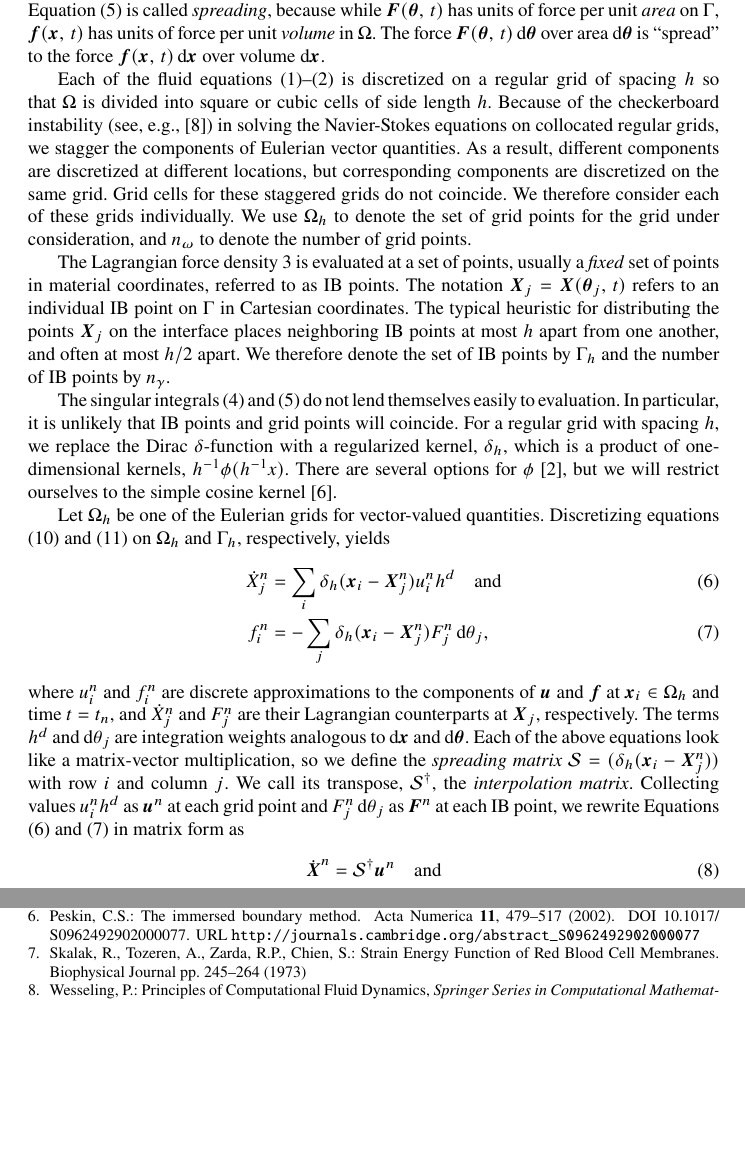
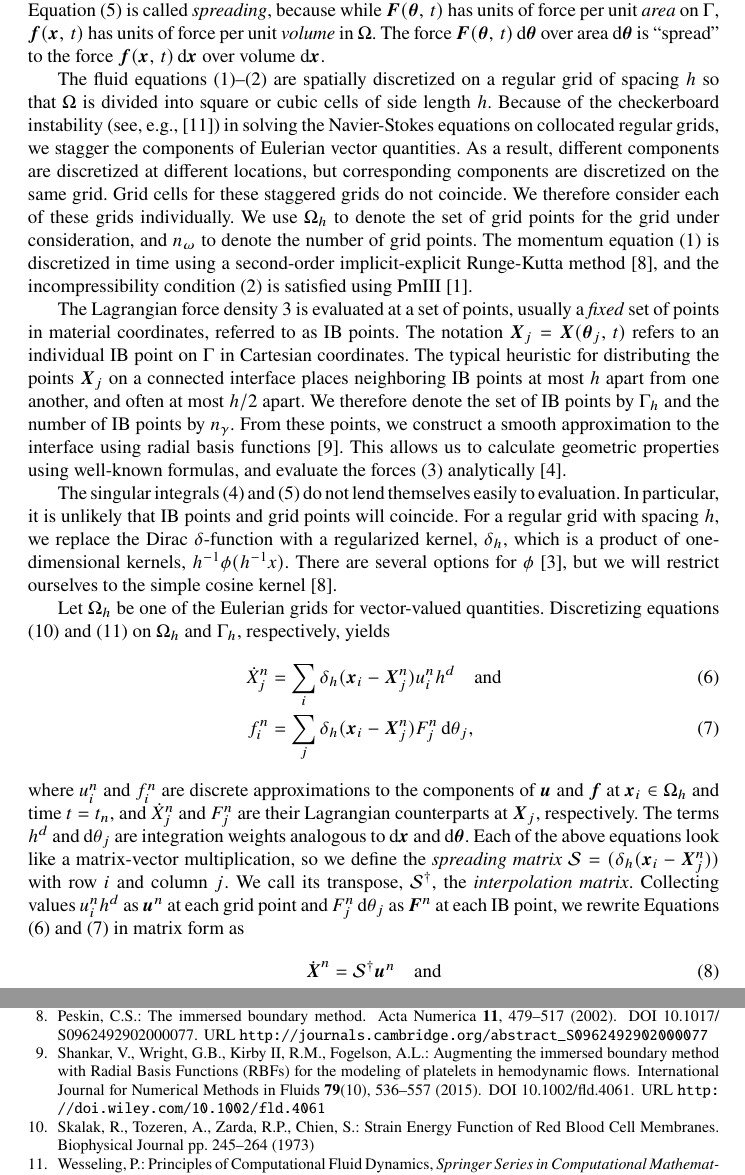
Before and after one commit to sonwell/ib-paper, a LaTeX paper (ib-paper.tex, which reads ib-overview.tex): two parts of pages 3 and 19 of 19, joined at a grey line, cut so that both start at the same text, the shorter picture padded with empty space. Compiled offline with pdfLaTeX.

Commit message:
Add citations
For:
* RBF-IB
* Timestepping
* Projection
* Force calculation

Fixed some typos and cleaned up some wording.

```diff
--- a/ib-overview.tex
+++ b/ib-overview.tex
@@ -49,24 +49,30 @@ on $\interface$, $\f(\x,\,t)$ has units of force per unit \emph{volume} in $\dom
 force $\F(\params,\,t)\d\params$ over area $\d\params$ is ``spread'' to the force
 $\f(\x,\,t)\d\x$ over volume $\d\x$.
 
-Each of the fluid equations \eqref{eq:ins-evol}--\eqref{eq:ins-incomp}
-is discretized on a regular grid of spacing $h$ so that $\domain$ is divided into square
-or cubic cells of side length $h$. Because of the checkerboard instability (see, e.g.,
+The fluid equations \eqref{eq:ins-evol}--\eqref{eq:ins-incomp} are spatially discretized
+on a regular grid of spacing $h$ so that $\domain$ is divided into square or cubic cells
+of side length $h$. Because of the checkerboard instability (see, e.g.,
 \cite{Wesseling:2001ci}) in solving the Navier-Stokes equations on collocated regular
 grids, we stagger the components of Eulerian vector quantities. As a result, different
 components are discretized at different locations, but corresponding components are
 discretized on the same grid. Grid cells for these staggered grids do not coincide. We
 therefore consider each of these grids individually. We use $\domain_h$ to denote the set
 of grid points for the grid under consideration, and $n_\omega$ to denote the number of
-grid points.
+grid points. The momentum equation \eqref{eq:ins-evol} is discretized in time using a
+second-order implicit-explicit Runge-Kutta method \cite{Peskin:2002go}, and the
+incompressibility condition \eqref{eq:ins-incomp} is satisfied using PmIII
+\cite{Brown:2001bq}.
 
 The Lagrangian force density \ref{eq:forces} is evaluated at a set of points, usually a
 \emph{fixed} set of points in material coordinates, referred to as IB points. The
 notation $\X_j=\X(\params_j,\,t)$ refers to an individual IB point on $\interface$ in
-Cartesian coordinates. The typical heuristic for distributing the points $\X_j$ on the
-interface places neighboring IB points at most $h$ apart from one another, and often at
-most $h/2$ apart. We therefore denote the set of IB points by $\interface_h$ and the
-number of IB points by $n_\gamma$.
+Cartesian coordinates. The typical heuristic for distributing the points $\X_j$ on a
+connected interface places neighboring IB points at most $h$ apart from one another, and
+often at most $h/2$ apart. We therefore denote the set of IB points by $\interface_h$ and
+the number of IB points by $n_\gamma$. From these points, we construct a smooth
+approximation to the interface using radial basis functions \cite{Shankar:2015km}. This
+allows us to calculate geometric properties using well-known formulas, and evaluate the
+forces \eqref{eq:forces} analytically \cite{Maxian:2018ek}.
 
 The singular integrals \eqref{eq:interpolation} and \eqref{eq:spreading} do not lend
 themselves easily to evaluation. In particular, it is unlikely that IB points and grid
@@ -83,7 +89,7 @@ $\interface_h$, respectively, yields
     \label{eq:disc-interp}
     \dot{X}^n_j &= \sum_i \delta_h(\x_i-\X^n_j)u^n_i h^d \quad \text{and} \\
     \label{eq:disc-spread}
-    f^n_i &= -\sum_j \delta_h(\x_i-\X^n_j)F^n_j \d\theta_j,
+    f^n_i &= \sum_j \delta_h(\x_i-\X^n_j)F^n_j \d\theta_j,
 \end{align}
 where $u^n_i$ and $f^n_i$ are discrete approximations to the components of $\u$ and $\f$
 at $\x_i\in\domain_h$ and time $t=t_n$, and $\dot{X}^n_{\smash j}$ and $F^n_{\smash j}$
```
Also changed, not shown: algo-figure.tex (+1 -1 lines), ib-discretization.tex (+7 -6 lines).
